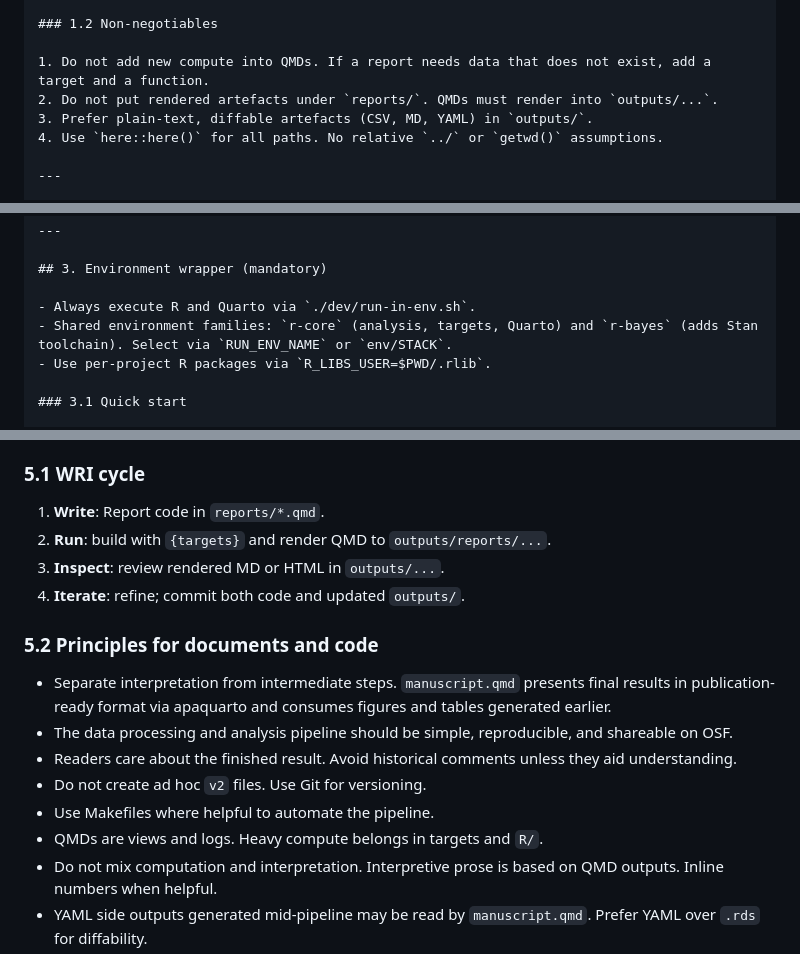
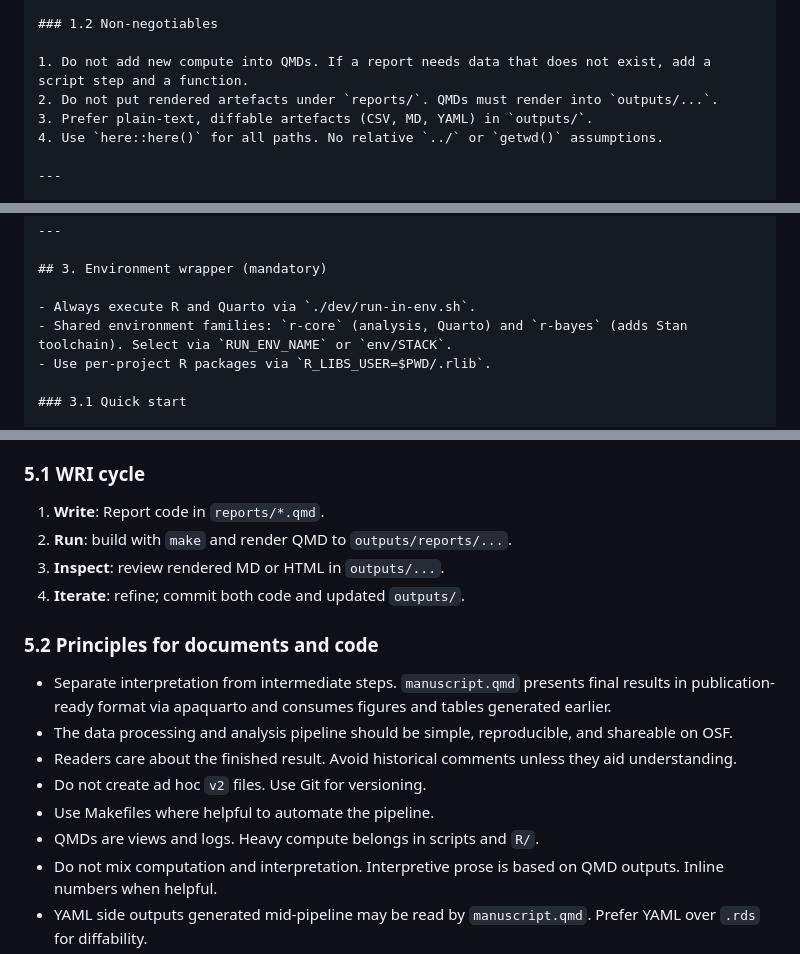
Before and after one commit to shanelindsay/agentic-r, a Markdown page: AGENTS.md, 3 parts joined by grey strips. Rendered like a GitHub page.

Commit message:
Remove {targets} package references from AGENTS.md
Co-authored-by: shanelindsay <2795540+shanelindsay@users.noreply.github.com>

```diff
--- a/AGENTS.md
+++ b/AGENTS.md
@@ -23,7 +23,7 @@ This document defines how agents work in this repo. It is **policy**: follow it
 
 ### 1.2 Non-negotiables
 
-1. Do not add new compute into QMDs. If a report needs data that does not exist, add a target and a function.
+1. Do not add new compute into QMDs. If a report needs data that does not exist, add a script step and a function.
 2. Do not put rendered artefacts under `reports/`. QMDs must render into `outputs/...`.
 3. Prefer plain-text, diffable artefacts (CSV, MD, YAML) in `outputs/`.
 4. Use `here::here()` for all paths. No relative `../` or `getwd()` assumptions.
@@ -42,7 +42,7 @@ This document defines how agents work in this repo. It is **policy**: follow it
 ## 3. Environment wrapper (mandatory)
 
 - Always execute R and Quarto via `./dev/run-in-env.sh`.
-- Shared environment families: `r-core` (analysis, targets, Quarto) and `r-bayes` (adds Stan toolchain). Select via `RUN_ENV_NAME` or `env/STACK`.
+- Shared environment families: `r-core` (analysis, Quarto) and `r-bayes` (adds Stan toolchain). Select via `RUN_ENV_NAME` or `env/STACK`.
 - Use per-project R packages via `R_LIBS_USER=$PWD/.rlib`.
 
 ### 3.1 Quick start
@@ -107,7 +107,7 @@ Prefer text-based, diffable artefacts and keep compute in the pipeline.
 ### 5.1 WRI cycle
 
 1. **Write**: Report code in `reports/*.qmd`.
-2. **Run**: build with `{targets}` and render QMD to `outputs/reports/...`.
+2. **Run**: build with `make` and render QMD to `outputs/reports/...`.
 3. **Inspect**: review rendered MD or HTML in `outputs/...`.
 4. **Iterate**: refine; commit both code and updated `outputs/`.
 
@@ -118,7 +118,7 @@ Prefer text-based, diffable artefacts and keep compute in the pipeline.
 - Readers care about the finished result. Avoid historical comments unless they aid understanding.
 - Do not create ad hoc `v2` files. Use Git for versioning.
 - Use Makefiles where helpful to automate the pipeline.
-- QMDs are views and logs. Heavy compute belongs in targets and `R/`.
+- QMDs are views and logs. Heavy compute belongs in scripts and `R/`.
 - Do not mix computation and interpretation. Interpretive prose is based on QMD outputs. Inline numbers when helpful.
 - YAML side outputs generated mid-pipeline may be read by `manuscript.qmd`. Prefer YAML over `.rds` for diffability.
 - Heavy R objects, for example Bayesian mixed models, can be saved as `.rds`.
```
